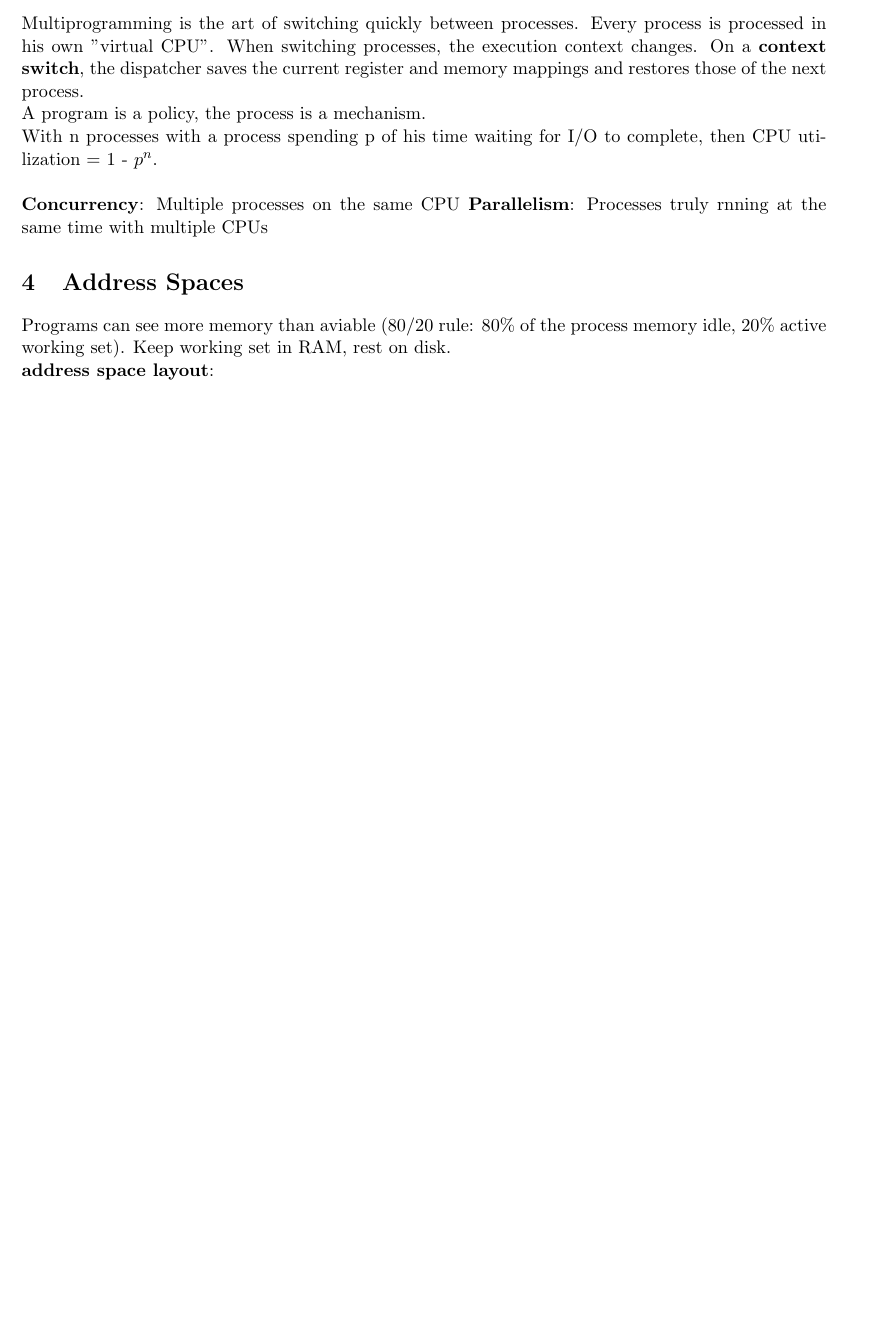
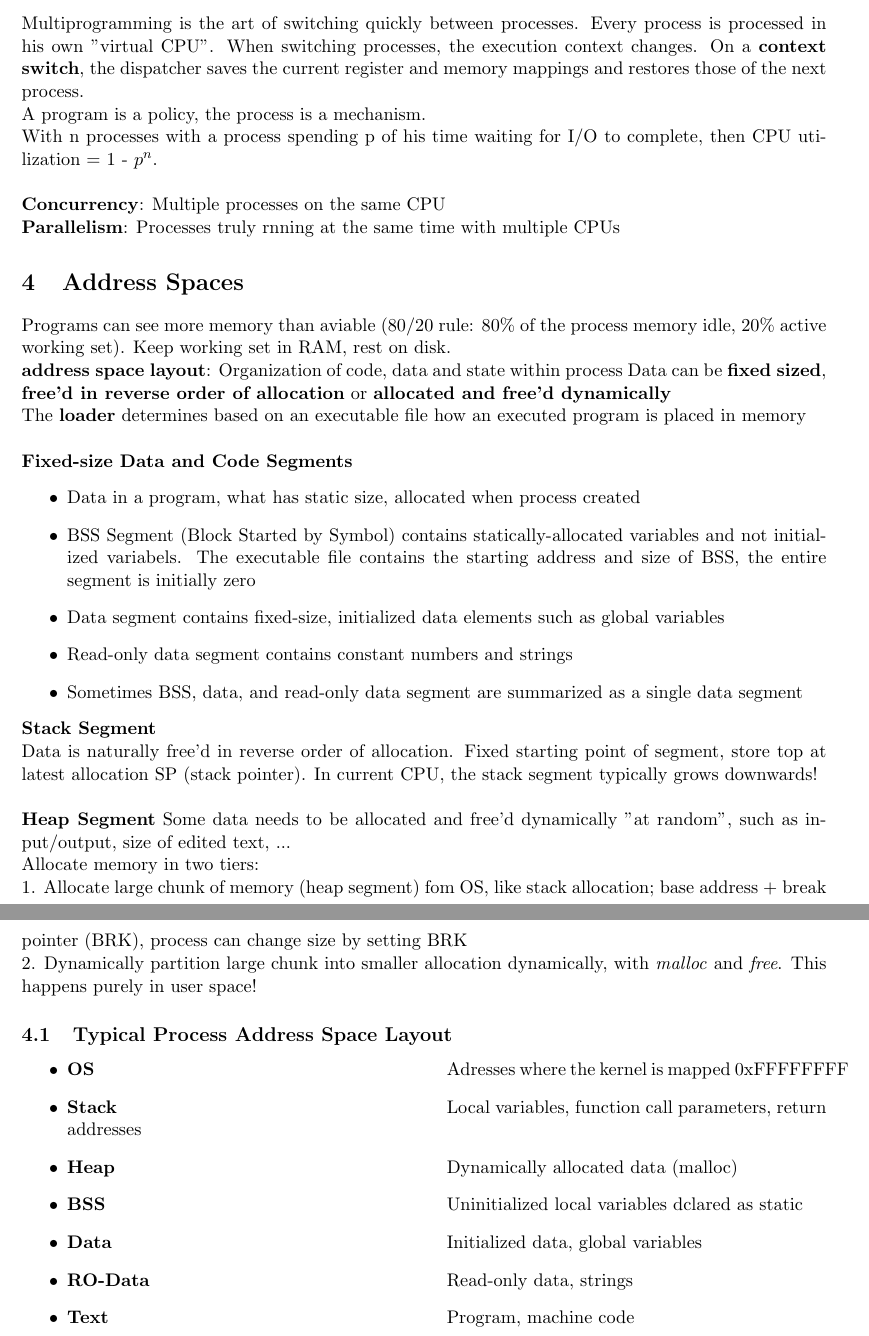
Before and after one commit to Ravnson/os-skript, a LaTeX paper (source/skript.tex): part of page 5 of 6 before the commit and two parts of pages 5 and 6 of 7 after it, the two joined at a grey line, cut so that both start at the same text, the shorter picture padded with empty space. Compiled offline with pdfLaTeX.

Commit message:
finished chapter 3

```diff
--- a/source/skript.tex
+++ b/source/skript.tex
@@ -250,13 +250,49 @@
 	With n processes with a process spending p of his time waiting for I/O to complete, then CPU utilization = 1 - ${p^n}$. \newline
 
 	\textbf{Concurrency}: Multiple processes on the same CPU
+
 	\textbf{Parallelism}: Processes truly rnning at the same time with multiple CPUs
 
 	\section{Address Spaces}
 
 	Programs can see more memory than aviable (80/20 rule: 80\% of the process memory idle, 20\% active working set). Keep working set in RAM, rest on disk.
 
-	\textbf{address space layout}:
+	\textbf{address space layout}: Organization of code, data and state within process
+	Data can be \textbf{fixed sized}, \textbf{free'd in reverse order of allocation} or \textbf{allocated and free'd dynamically}
+
+	The \textbf{loader} determines based on an executable file how an executed program is placed in memory \newline
+
+	\textbf{Fixed-size Data and Code Segments}
+	\begin{itemize}
+		\item Data in a program, what has static size, allocated when process created
+		\item BSS Segment  (Block Started by Symbol) contains statically-allocated variables and not initialized variabels. The executable file contains the starting address and size of BSS, the entire segment is initially zero
+		\item Data segment contains fixed-size, initialized data elements such as global variables
+		\item Read-only data segment contains constant numbers and strings
+		\item Sometimes BSS, data, and read-only data segment are summarized as a single data segment
+	\end{itemize}
+
+	\textbf{Stack Segment} \newline
+	Data is naturally free'd in reverse order of allocation. Fixed starting point of segment, store top at latest allocation SP (stack pointer). In current CPU, the stack segment typically grows downwards!	\newline
+
+	\textbf{Heap Segment}
+	Some data needs to be allocated and free'd dynamically "at random", such as input/output, size of edited text, ... \newline
+	Allocate memory in two tiers: \newline
+	1. Allocate large chunk of memory (heap segment) fom OS, like stack allocation; base address + break pointer (BRK), process can change size by setting BRK \newline
+	2. Dynamically partition large chunk into smaller allocation dynamically, with \textit{malloc} and \textit{free}. This happens purely in user space!
+
+	\subsection{Typical Process Address Space Layout}
+	\begin{itemize}
+		\item \textbf{OS}				\tab Adresses where the kernel is mapped 0xFFFFFFFF
+		\item \textbf{Stack}		 	\tab Local variables, function call parameters, return addresses
+		\item \textbf{Heap}				\tab Dynamically allocated data (malloc)
+		\item \textbf{BSS}				\tab Uninitialized local variables dclared as static
+		\item \textbf{Data}				\tab Initialized data, global variables
+		\item \textbf{RO-Data}		\tab Read-only data, strings
+		\item \textbf{Text}				\tab Program, machine code
+	\end{itemize}
+
+
+
 
 
 	\newpage
```
Also changed, not shown: source/skript.pdf, 3 other files.
